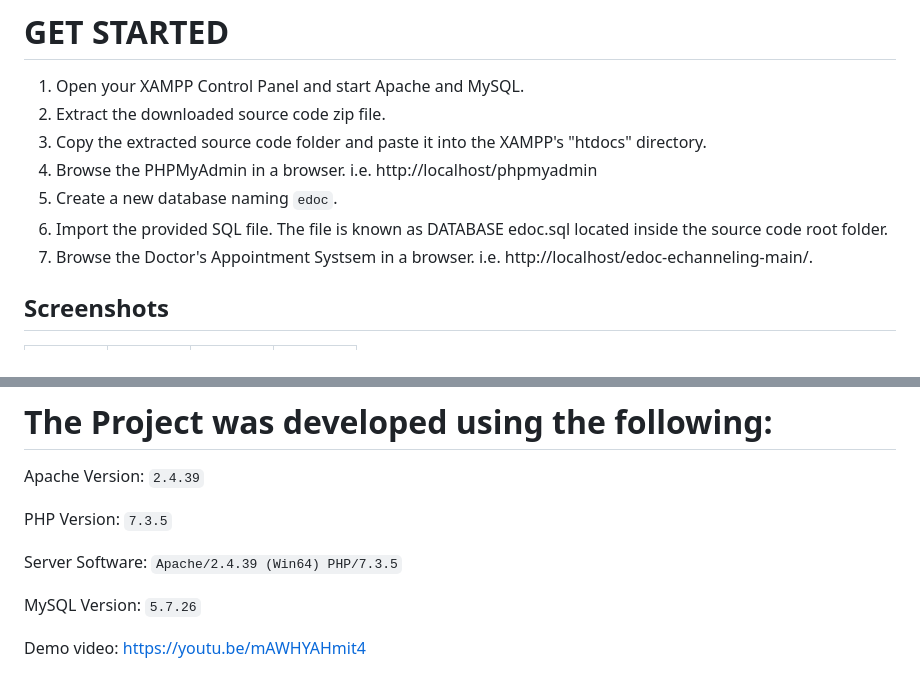
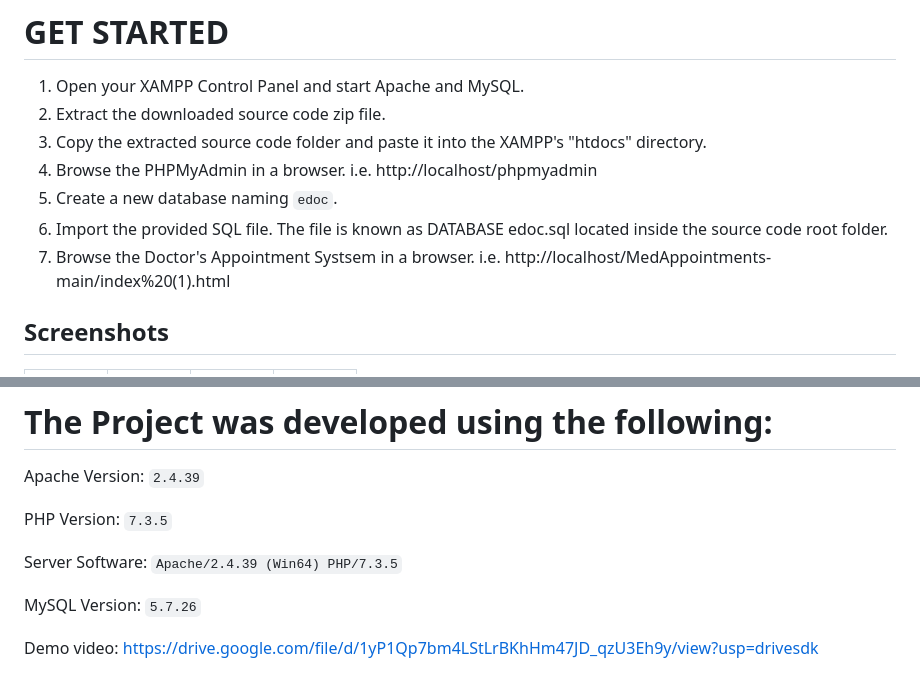
Before and after one commit to visali122/MedAppointments, a Markdown page: README.md, 2 parts joined by grey strips. Drawn GitHub-style.

```diff
--- a/README.md
+++ b/README.md
@@ -56,8 +56,7 @@ This initiative facilitates online appointment requests for clients or patients
 4. Browse the PHPMyAdmin in a browser. i.e. http://localhost/phpmyadmin
 5. Create a new database naming `edoc`.
 6. Import the provided SQL file. The file is known as DATABASE edoc.sql located inside the source code root folder.
-7. Browse the Doctor's Appointment Systsem in a browser. i.e. http://localhost/edoc-echanneling-main/.
-
+7. Browse the Doctor's Appointment Systsem in a browser. i.e. http://localhost/MedAppointments-main/index%20(1).html
 
 ## Screenshots
 
@@ -75,4 +74,4 @@ Server Software: 	`Apache/2.4.39 (Win64) PHP/7.3.5`
 
 MySQL Version: 		`5.7.26`
 
-Demo video: https://youtu.be/mAWHYAHmit4
+Demo video: https://drive.google.com/file/d/1yP1Qp7bm4LStLrBKhHm47JD_qzU3Eh9y/view?usp=drivesdk
```
